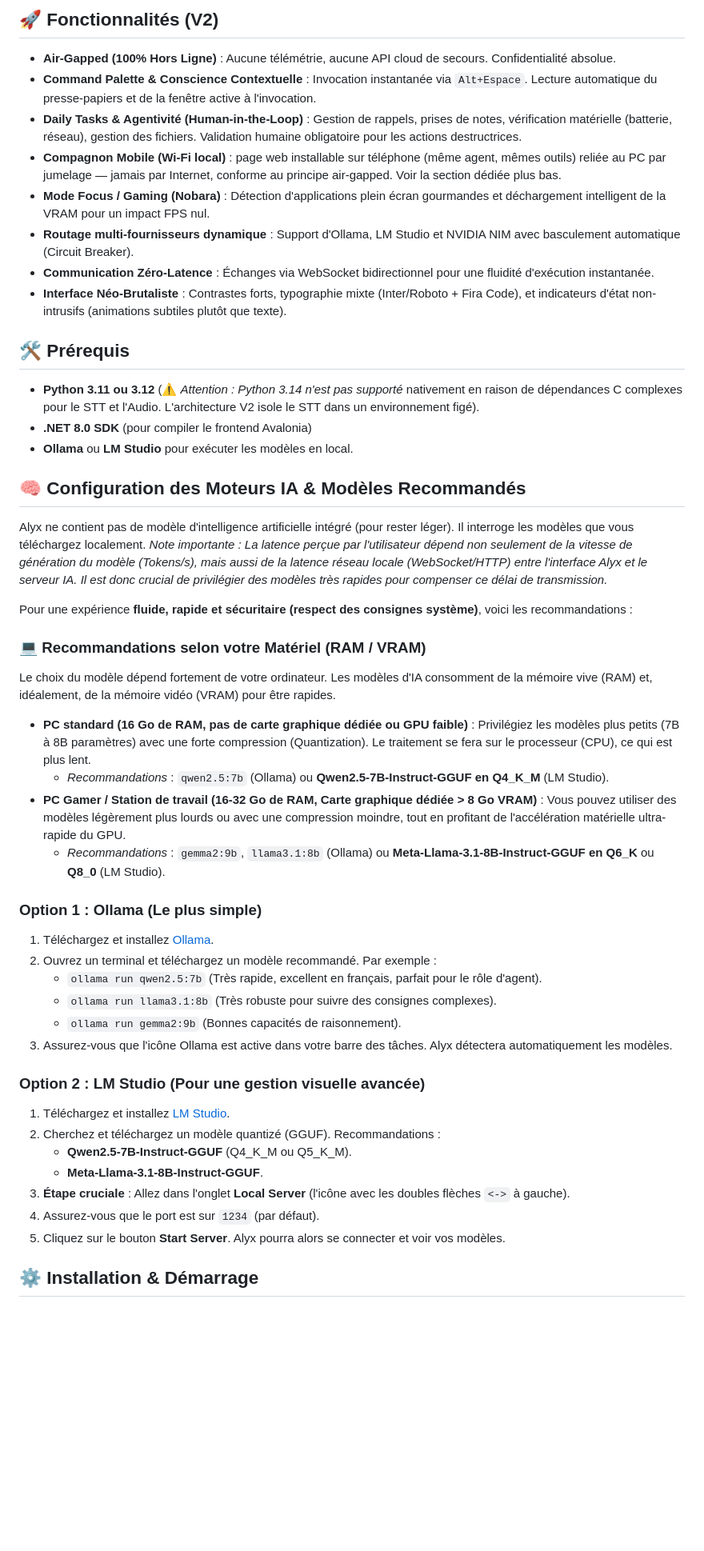
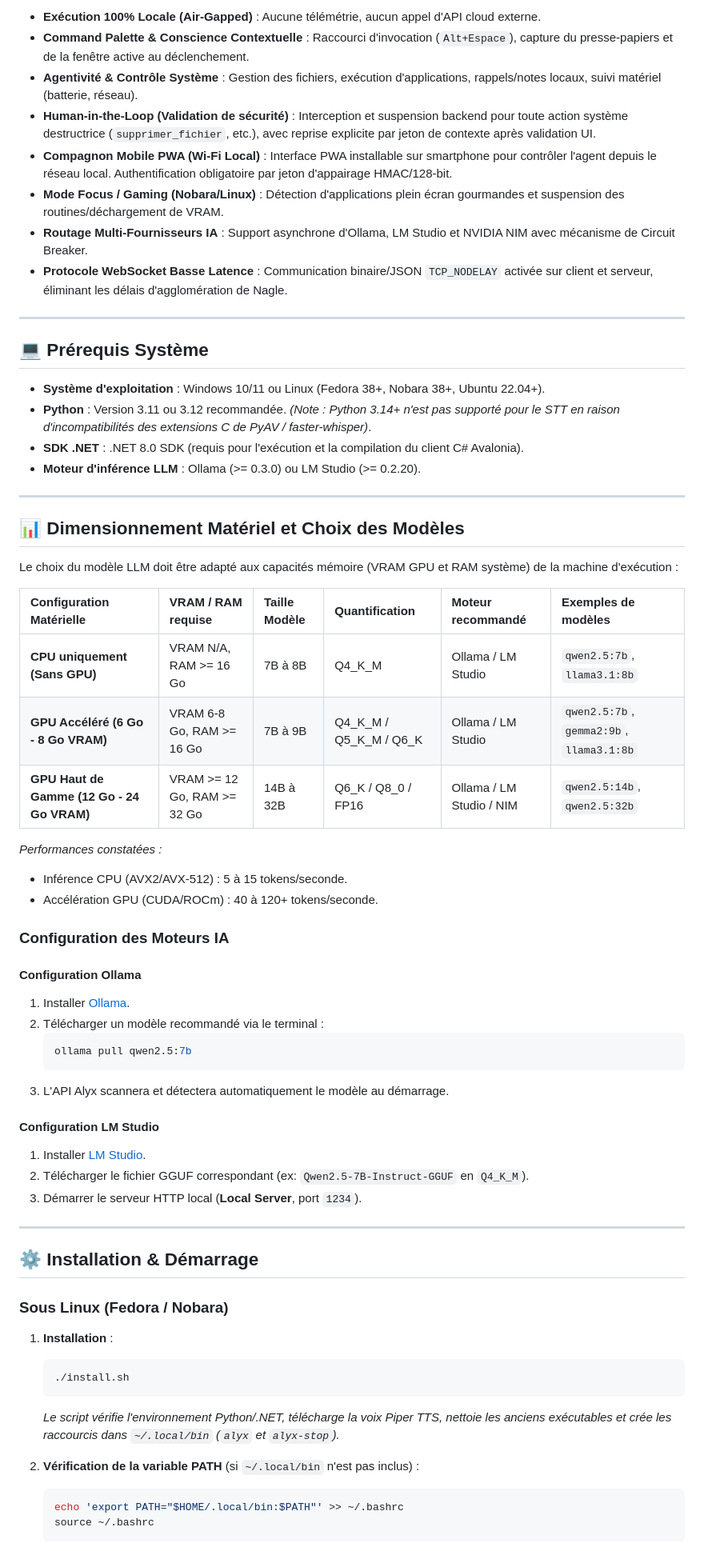
Before and after one commit to christyl753/Alyx, a Markdown page: README.md, the part around one of its changes. Shown at 80% size. Rendered like a GitHub page; blank space fills up the shorter version.

Commit message:
docs(readme): rewrite README with technical hardware specs and concise tone

````diff
--- a/README.md
+++ b/README.md
@@ -13,52 +13,68 @@ Téléchargez la dernière version d'Alyx selon votre système (les archives con
 
-## 🚀 Fonctionnalités (V2)
-- **Air-Gapped (100% Hors Ligne)** : Aucune télémétrie, aucune API cloud de secours. Confidentialité absolue.
-- **Command Palette & Conscience Contextuelle** : Invocation instantanée via `Alt+Espace`. Lecture automatique du presse-papiers et de la fenêtre active à l'invocation.
-- **Daily Tasks & Agentivité (Human-in-the-Loop)** : Gestion de rappels, prises de notes, vérification matérielle (batterie, réseau), gestion des fichiers. Validation humaine obligatoire pour les actions destructrices.
-- **Compagnon Mobile (Wi-Fi local)** : page web installable sur téléphone (même agent, mêmes outils) reliée au PC par jumelage — jamais par Internet, conforme au principe air-gapped. Voir la section dédiée plus bas.
-- **Mode Focus / Gaming (Nobara)** : Détection d'applications plein écran gourmandes et déchargement intelligent de la VRAM pour un impact FPS nul.
-- **Routage multi-fournisseurs dynamique** : Support d'Ollama, LM Studio et NVIDIA NIM avec basculement automatique (Circuit Breaker).
-- **Communication Zéro-Latence** : Échanges via WebSocket bidirectionnel pour une fluidité d'exécution instantanée.
-- **Interface Néo-Brutaliste** : Contrastes forts, typographie mixte (Inter/Roboto + Fira Code), et indicateurs d'état non-intrusifs (animations subtiles plutôt que texte).
+- **Exécution 100% Locale (Air-Gapped)** : Aucune télémétrie, aucun appel d'API cloud externe.
+- **Command Palette & Conscience Contextuelle** : Raccourci d'invocation (`Alt+Espace`), capture du presse-papiers et de la fenêtre active au déclenchement.
+- **Agentivité & Contrôle Système** : Gestion des fichiers, exécution d'applications, rappels/notes locaux, suivi matériel (batterie, réseau).
+- **Human-in-the-Loop (Validation de sécurité)** : Interception et suspension backend pour toute action système destructrice (`supprimer_fichier`, etc.), avec reprise explicite par jeton de contexte après validation UI.
+- **Compagnon Mobile PWA (Wi-Fi Local)** : Interface PWA installable sur smartphone pour contrôler l'agent depuis le réseau local. Authentification obligatoire par jeton d'appairage HMAC/128-bit.
+- **Mode Focus / Gaming (Nobara/Linux)** : Détection d'applications plein écran gourmandes et suspension des routines/déchargement de VRAM.
+- **Routage Multi-Fournisseurs IA** : Support asynchrone d'Ollama, LM Studio et NVIDIA NIM avec mécanisme de Circuit Breaker.
+- **Protocole WebSocket Basse Latence** : Communication binaire/JSON `TCP_NODELAY` activée sur client et serveur, éliminant les délais d'agglomération de Nagle.
 
-## 🛠️ Prérequis
-- **Python 3.11 ou 3.12** (⚠️ *Attention : Python 3.14 n'est pas supporté* nativement en raison de dépendances C complexes pour le STT et l'Audio. L'architecture V2 isole le STT dans un environnement figé).
-- **.NET 8.0 SDK** (pour compiler le frontend Avalonia)
-- **Ollama** ou **LM Studio** pour exécuter les modèles en local.
+---
 
-## 🧠 Configuration des Moteurs IA & Modèles Recommandés
+## 💻 Prérequis Système
 
-Alyx ne contient pas de modèle d'intelligence artificielle intégré (pour rester léger). Il interroge les modèles que vous téléchargez localement.
-*Note importante : La latence perçue par l'utilisateur dépend non seulement de la vitesse de génération du modèle (Tokens/s), mais aussi de la latence réseau locale (WebSocket/HTTP) entre l'interface Alyx et le serveur IA. Il est donc crucial de privilégier des modèles très rapides pour compenser ce délai de transmission.*
+- **Système d'exploitation** : Windows 10/11 ou Linux (Fedora 38+, Nobara 38+, Ubuntu 22.04+).
+- **Python** : Version 3.11 ou 3.12 recommandée. *(Note : Python 3.14+ n'est pas supporté pour le STT en raison d'incompatibilités des extensions C de PyAV / faster-whisper)*.
+- **SDK .NET** : .NET 8.0 SDK (requis pour l'exécution et la compilation du client C# Avalonia).
+- **Moteur d'inférence LLM** : Ollama (>= 0.3.0) ou LM Studio (>= 0.2.20).
 
-Pour une expérience **fluide, rapide et sécuritaire (respect des consignes système)**, voici les recommandations :
+---
 
-### 💻 Recommandations selon votre Matériel (RAM / VRAM)
-Le choix du modèle dépend fortement de votre ordinateur. Les modèles d'IA consomment de la mémoire vive (RAM) et, idéalement, de la mémoire vidéo (VRAM) pour être rapides.
+## 📊 Dimensionnement Matériel et Choix des Modèles
 
-- **PC standard (16 Go de RAM, pas de carte graphique dédiée ou GPU faible)** :
-  Privilégiez les modèles plus petits (7B à 8B paramètres) avec une forte compression (Quantization). Le traitement se fera sur le processeur (CPU), ce qui est plus lent.
-  - *Recommandations* : `qwen2.5:7b` (Ollama) ou **Qwen2.5-7B-Instruct-GGUF en Q4_K_M** (LM Studio).
-- **PC Gamer / Station de travail (16-32 Go de RAM, Carte graphique dédiée > 8 Go VRAM)** :
-  Vous pouvez utiliser des modèles légèrement plus lourds ou avec une compression moindre, tout en profitant de l'accélération matérielle ultra-rapide du GPU.
-  - *Recommandations* : `gemma2:9b`, `llama3.1:8b` (Ollama) ou **Meta-Llama-3.1-8B-Instruct-GGUF en Q6_K** ou **Q8_0** (LM Studio).
+Le choix du modèle LLM doit être adapté aux capacités mémoire (VRAM GPU et RAM système) de la machine d'exécution :
 
-### Option 1 : Ollama (Le plus simple)
-1. Téléchargez et installez [Ollama](https://ollama.com/).
-2. Ouvrez un terminal et téléchargez un modèle recommandé. Par exemple :
-   - `ollama run qwen2.5:7b` (Très rapide, excellent en français, parfait pour le rôle d'agent).
-   - `ollama run llama3.1:8b` (Très robuste pour suivre des consignes complexes).
-   - `ollama run gemma2:9b` (Bonnes capacités de raisonnement).
-3. Assurez-vous que l'icône Ollama est active dans votre barre des tâches. Alyx détectera automatiquement les modèles.
+| Configuration Matérielle | VRAM / RAM requise | Taille Modèle | Quantification | Moteur recommandé | Exemples de modèles |
+| :--- | :--- | :--- | :--- | :--- | :--- |
+| **CPU uniquement (Sans GPU)** | VRAM N/A, RAM >= 16 Go | 7B à 8B | Q4_K_M | Ollama / LM Studio | `qwen2.5:7b`, `llama3.1:8b` |
+| **GPU Accéléré (6 Go - 8 Go VRAM)** | VRAM 6-8 Go, RAM >= 16 Go | 7B à 9B | Q4_K_M / Q5_K_M / Q6_K | Ollama / LM Studio | `qwen2.5:7b`, `gemma2:9b`, `llama3.1:8b` |
+| **GPU Haut de Gamme (12 Go - 24 Go VRAM)** | VRAM >= 12 Go, RAM >= 32 Go | 14B à 32B | Q6_K / Q8_0 / FP16 | Ollama / LM Studio / NIM | `qwen2.5:14b`, `qwen2.5:32b` |
 
-### Option 2 : LM Studio (Pour une gestion visuelle avancée)
-1. Téléchargez et installez [LM Studio](https://lmstudio.ai/).
-2. Cherchez et téléchargez un modèle quantizé (GGUF). Recommandations :
-   - **Qwen2.5-7B-Instruct-GGUF** (Q4_K_M ou Q5_K_M).
-   - **Meta-Llama-3.1-8B-Instruct-GGUF**.
-3. **Étape cruciale** : Allez dans l'onglet **Local Server** (l'icône avec les doubles flèches `<->` à gauche).
-4. Assurez-vous que le port est sur `1234` (par défaut).
-5. Cliquez sur le bouton **Start Server**. Alyx pourra alors se connecter et voir vos modèles.
+*Performances constatées :*
+- Inférence CPU (AVX2/AVX-512) : 5 à 15 tokens/seconde.
+- Accélération GPU (CUDA/ROCm) : 40 à 120+ tokens/seconde.
+
+### Configuration des Moteurs IA
+
+#### Configuration Ollama
+1. Installer [Ollama](https://ollama.com/).
+2. Télécharger un modèle recommandé via le terminal :
+   ```bash
+   ollama pull qwen2.5:7b
+   ```
+3. L'API Alyx scannera et détectera automatiquement le modèle au démarrage.
+
+#### Configuration LM Studio
+1. Installer [LM Studio](https://lmstudio.ai/).
+2. Télécharger le fichier GGUF correspondant (ex: `Qwen2.5-7B-Instruct-GGUF` en `Q4_K_M`).
+3. Démarrer le serveur HTTP local (**Local Server**, port `1234`).
+
+---
 
 ## ⚙️ Installation & Démarrage
 
+### Sous Linux (Fedora / Nobara)
+
+1. **Installation** :
+   ```bash
+   ./install.sh
+   ```
+   *Le script vérifie l'environnement Python/.NET, télécharge la voix Piper TTS, nettoie les anciens exécutables et crée les raccourcis dans `~/.local/bin` (`alyx` et `alyx-stop`).*
+
+2. **Vérification de la variable PATH** (si `~/.local/bin` n'est pas inclus) :
+   ```bash
+   echo 'export PATH="$HOME/.local/bin:$PATH"' >> ~/.bashrc
+   source ~/.bashrc
+   ```
+
````
Also changed, not shown: other parts of README.md (+68 -73 lines).
